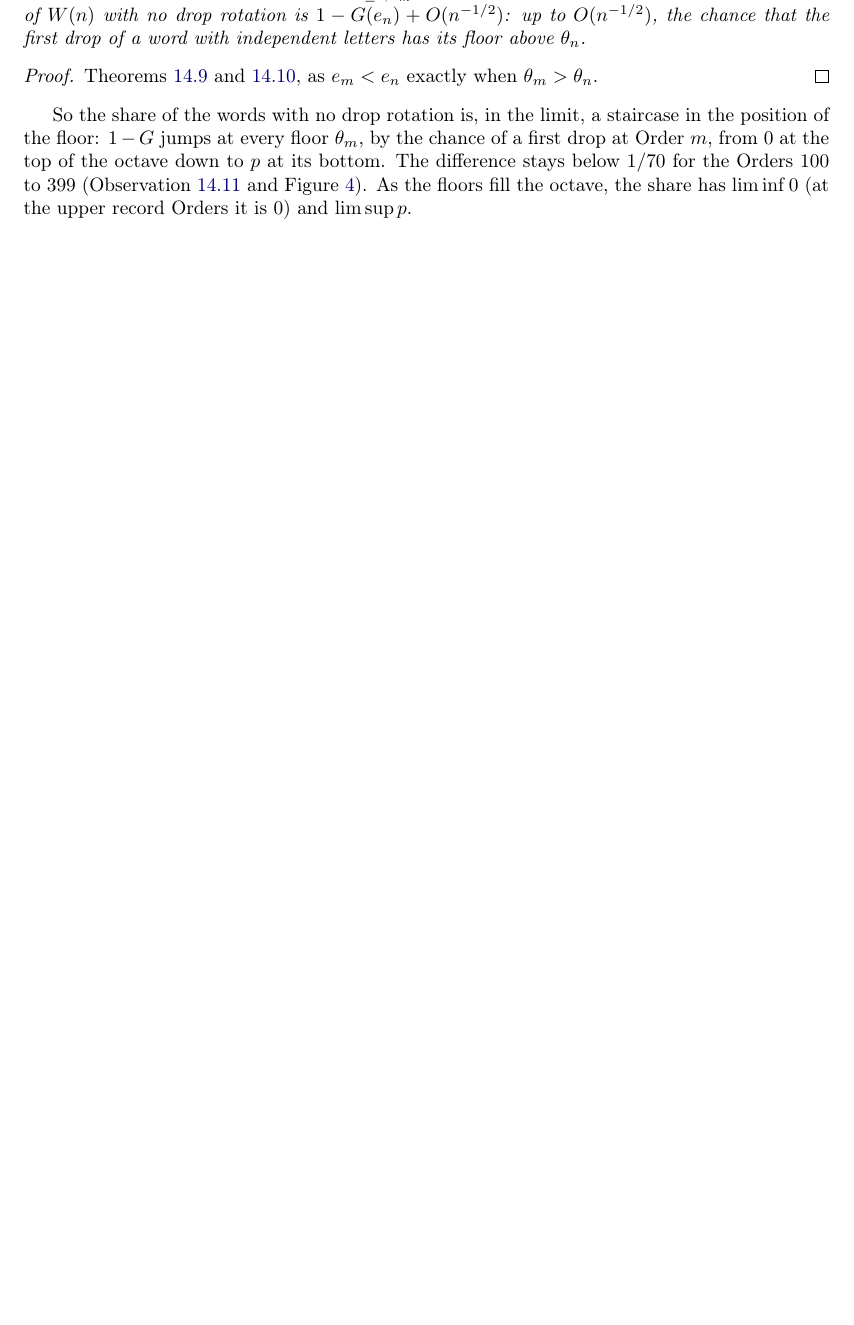
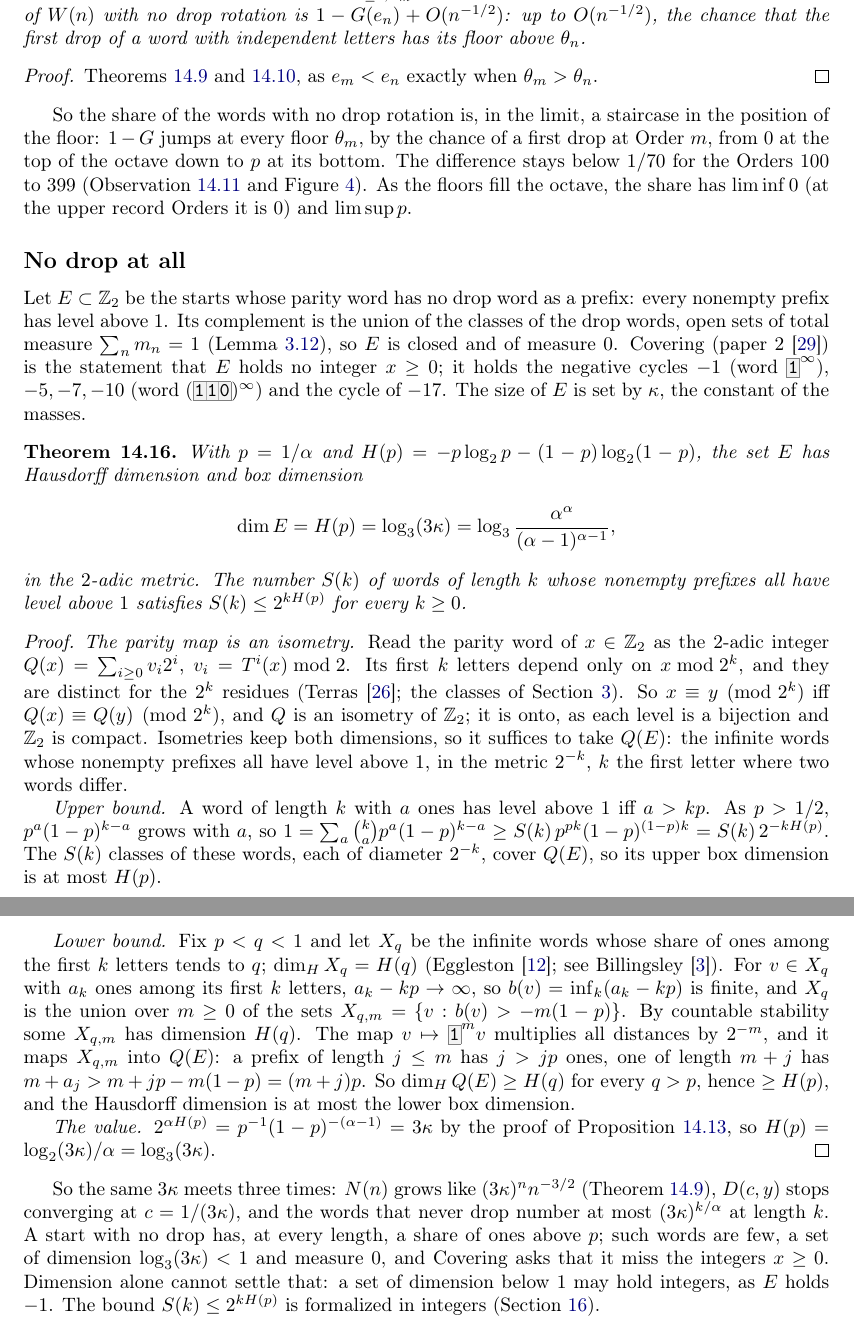
Before and after one commit to druud/Collatz-but-stop-at-the-drop, a LaTeX document (src/R_collatz_stop_at_the_drop_zeta.tex): part of page 31 of 42 before the commit and two parts of pages 32 and 33 of 44 after it, the two joined at a grey line, cut so that both start at the same text, the shorter picture padded with empty space. Compiled offline with pdfLaTeX.

Commit message:
C120: zeta Draft (12), Theorem M (the never-dropping 2-adic starts have dimension log_3(3 kappa)); TNoDropCount; item 10 stopped; docs
Co-Authored-By: Claude Opus 5.5 <noreply@anthropic.com>

```diff
--- a/src/R_collatz_stop_at_the_drop_zeta.tex
+++ b/src/R_collatz_stop_at_the_drop_zeta.tex
@@ -631,7 +632,7 @@
   \Large The drop zeta function}
 \author{\textbf{Ruud H.G. van Tol}}
 \date{\begin{tikzpicture}\dropturnfig\end{tikzpicture}\\[5ex]
-  \textbf{Draft (11)}\\[8ex]
+  \textbf{Draft (12)}\\[8ex]
   {\small\copyright\ 2026 Ruud H.G. van Tol. Licensed under \href{https://creativecommons.org/licenses/by/4.0/}{CC BY 4.0}.}
 }
 
@@ -2991,6 +2999,63 @@ the top of the octave down to $p$ at its bottom. The difference stays below $1/7
 $399$ (Observation~\ref{obs:massdiff} and Figure~\ref{fig:mass}). As the floors fill the octave, the share has
 $\liminf 0$ (at the upper record Orders it is $0$) and $\limsup p$.
 
+\subsection*{No drop at all}
+\label{sec:nodrop}
+
+Let $E \subset \Z_2$ be the starts whose parity word has no drop word as a prefix: every nonempty
+prefix has level above $1$. Its complement is the union of the classes of the drop words, open sets of
+total measure $\sum_n m_n = 1$ (Lemma~\ref{lem:mass}), so $E$ is closed and of measure $0$. Covering
+(paper~2~\cite{Paper2}) is the statement that $E$ holds no integer $x \ge 0$; it holds the negative
+cycles $-1$ (word $\bw{1}^\infty$), $-5, -7, -10$ (word $(\bw{110})^\infty$) and the cycle of $-17$.
+The size of $E$ is set by $\kappa$, the constant of the masses.
+
+\begin{theorem}\label{thm:nodrop}
+With $p = 1/\alpha$ and $H(p) = -p\log_2 p - (1-p)\log_2(1-p)$, the set $E$ has Hausdorff dimension and box
+dimension
+\[
+\dim E = H(p) = \log_3(3\kappa) = \log_3\frac{\alpha^\alpha}{(\alpha-1)^{\alpha-1}},
+\]
+in the $2$-adic metric. The number $S(k)$ of words of length $k$ whose nonempty prefixes all have level
+above $1$ satisfies $S(k) \le 2^{kH(p)}$ for every $k \ge 0$.
+\end{theorem}
+
+\begin{proof}
+\emph{The parity map is an isometry.} Read the parity word of $x \in \Z_2$ as the $2$-adic integer
+$Q(x) = \sum_{i \ge 0} v_i 2^i$, $v_i = T^i(x) \bmod 2$. Its first $k$ letters depend only on
+$x \bmod 2^k$, and they are distinct for the $2^k$ residues (Terras~\cite{Terras1976}; the classes of
+Section~\ref{sec:words}). So $x \equiv y \pmod{2^k}$ iff $Q(x) \equiv Q(y) \pmod{2^k}$, and $Q$ is an
+isometry of $\Z_2$; it is onto, as each level is a bijection and $\Z_2$ is compact. Isometries keep both
+dimensions, so it suffices to take $Q(E)$: the infinite words whose nonempty prefixes all have level
+above $1$, in the metric $2^{-k}$, $k$ the first letter where two words differ.
+
+\emph{Upper bound.} A word of length $k$ with $a$ ones has level above $1$ iff $a > kp$. As $p > 1/2$,
+$p^a(1-p)^{k-a}$ grows with $a$, so
+$1 = \sum_a \binom{k}{a} p^a(1-p)^{k-a} \ge S(k)\,p^{pk}(1-p)^{(1-p)k} = S(k)\,2^{-kH(p)}$.
+The $S(k)$ classes of these words, each of diameter $2^{-k}$, cover $Q(E)$, so its upper box dimension
+is at most $H(p)$.
+
+\emph{Lower bound.} Fix $p < q < 1$ and let $X_q$ be the infinite words whose share of ones among the
+first $k$ letters tends to $q$; $\dim_H X_q = H(q)$ (Eggleston~\cite{Eggleston1949}; see
+Billingsley~\cite{Billingsley1965}). For $v \in X_q$ with $a_k$ ones among its first $k$ letters,
+$a_k - kp \to \infty$, so $b(v) = \inf_k (a_k - kp)$ is finite, and $X_q$ is the union over $m \ge 0$ of
+the sets $X_{q,m} = \{v : b(v) > -m(1-p)\}$. By countable stability some $X_{q,m}$ has dimension $H(q)$.
+The map $v \mapsto \bw{1}^m v$ multiplies all distances by $2^{-m}$, and it maps $X_{q,m}$ into $Q(E)$: a
+prefix of length $j \le m$ has $j > jp$ ones, one of length $m + j$ has
+$m + a_j > m + jp - m(1-p) = (m + j)p$. So $\dim_H Q(E) \ge H(q)$ for every $q > p$, hence
+$\ge H(p)$, and the Hausdorff dimension is at most the lower box dimension.
+
+\emph{The value.} $2^{\alpha H(p)} = p^{-1}(1-p)^{-(\alpha-1)} = 3\kappa$ by the proof of
+Proposition~\ref{prop:tilt}, so $H(p) = \log_2(3\kappa)/\alpha = \log_3(3\kappa)$.
+\end{proof}
+
+So the same $3\kappa$ meets three times: $N(n)$ grows like $(3\kappa)^n n^{-3/2}$ (Theorem~\ref{thm:limit}),
+$D(c, y)$ stops converging at $c = 1/(3\kappa)$, and the words that never drop number at most
+$(3\kappa)^{k/\alpha}$ at length $k$. A start with no drop has, at every length, a share of ones above
+$p$; such words are few, a set of dimension $\log_3(3\kappa) < 1$ and measure $0$, and Covering asks that
+it miss the integers $x \ge 0$. Dimension alone cannot settle that: a set of dimension below $1$ may hold
+integers, as $E$ holds $-1$. The bound $S(k) \le 2^{kH(p)}$ is formalized in integers
+(Section~\ref{sec:lean}).
+
 %------------------------------------------------------------------------------------------------
 \clearpage
 \section{Compared with \texorpdfstring{$\zeta$}{zeta}}
```
Also changed, not shown: R_collatz_stop_at_the_drop_zeta.pdf, src/R_collatz_stop_at_the_drop_zeta.ind, src/R_collatz_stop_at_the_drop_zeta.tex (19 more changed lines).
